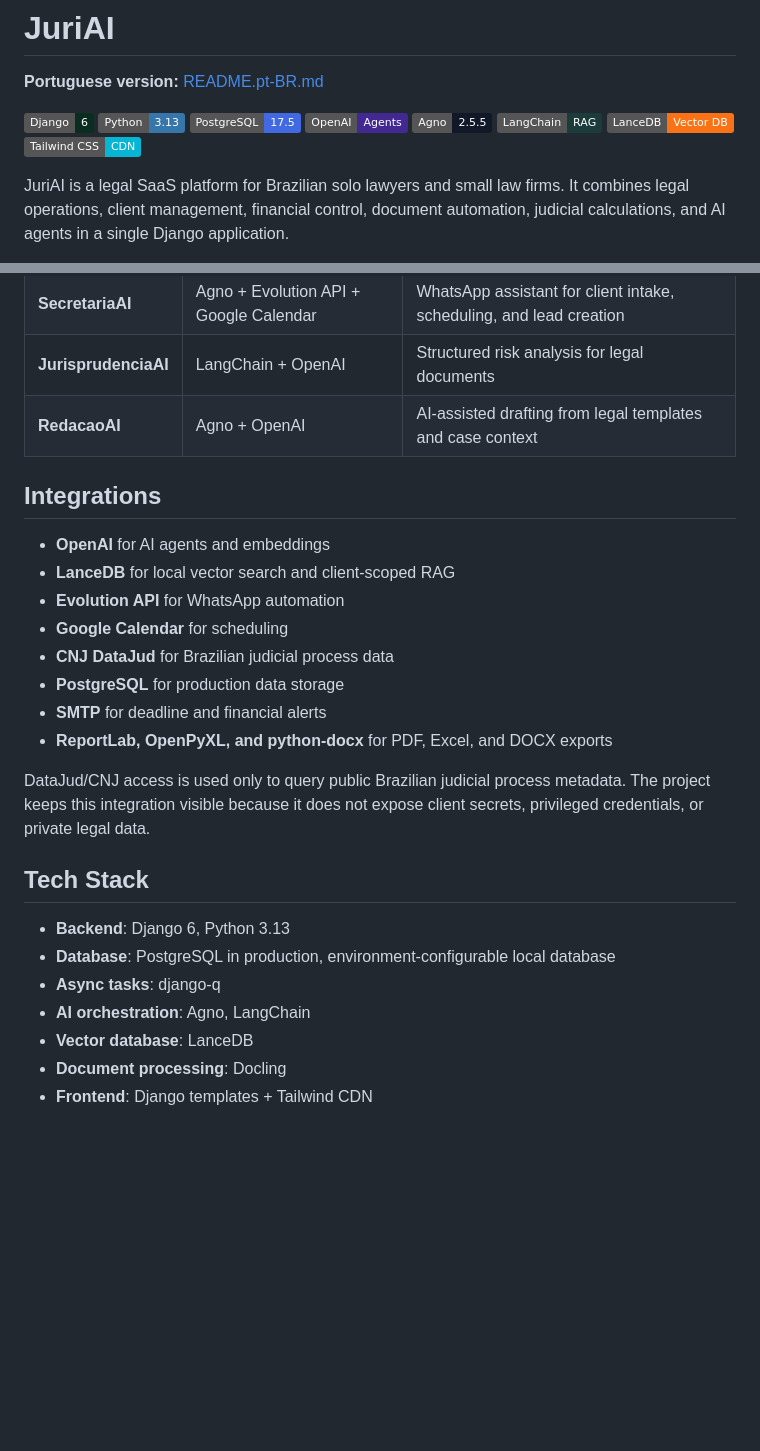
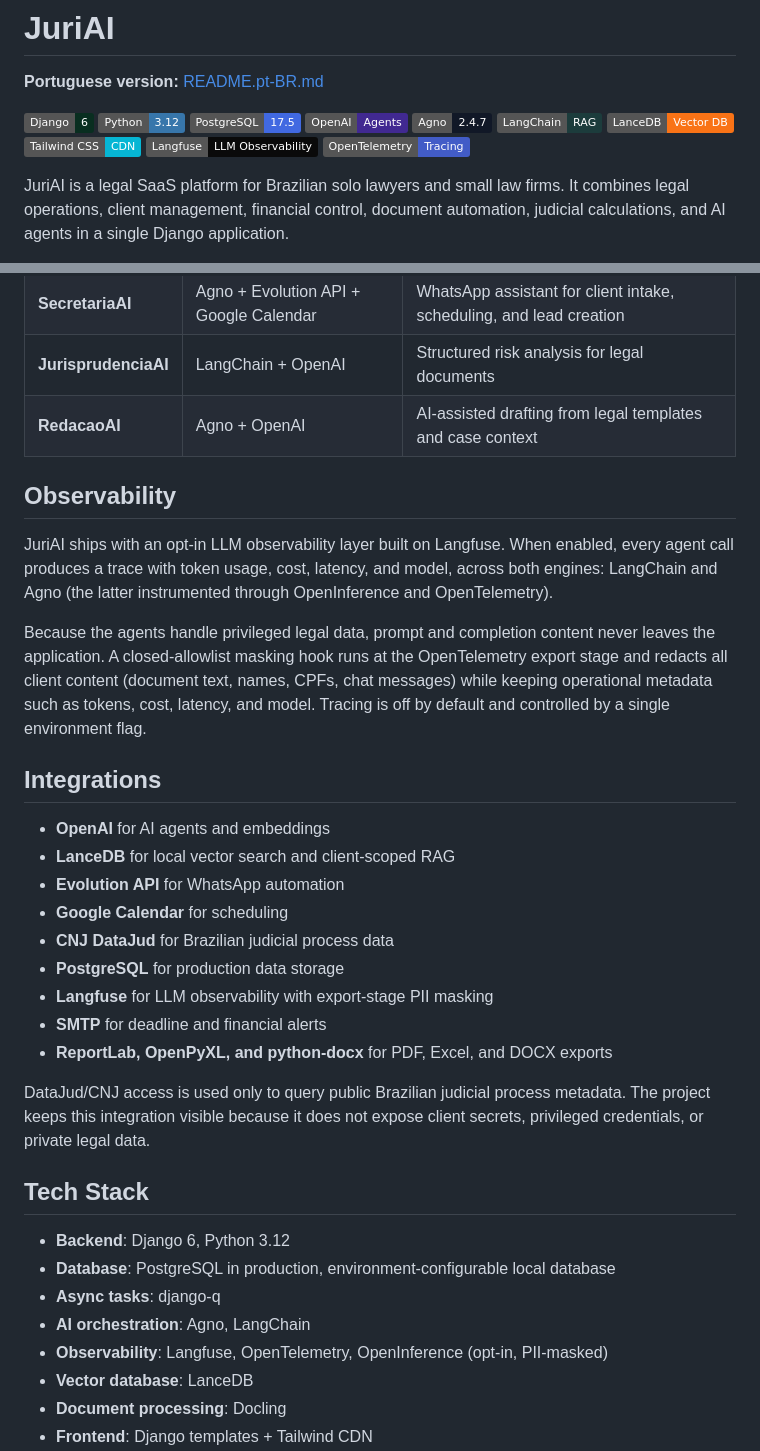
Before and after one commit to yagosamu/juri_ai, a Markdown page: README.md, 2 parts joined by grey strips. GitHub-like rendering; badges without logos; blank space fills up the shorter version.

```diff
--- a/README.md
+++ b/README.md
@@ -3,13 +3,15 @@
 **Portuguese version:** [README.pt-BR.md](README.pt-BR.md)
 
 ![Django](https://img.shields.io/badge/Django-6-092E20?logo=django&logoColor=white)
-![Python](https://img.shields.io/badge/Python-3.13-3776AB?logo=python&logoColor=white)
+![Python](https://img.shields.io/badge/Python-3.12-3776AB?logo=python&logoColor=white)
 ![PostgreSQL](https://img.shields.io/badge/PostgreSQL-17.5-4169E1?logo=postgresql&logoColor=white)
 ![OpenAI](https://img.shields.io/badge/OpenAI-Agents-412991?logo=openai&logoColor=white)
-![Agno](https://img.shields.io/badge/Agno-2.5.5-111827)
+![Agno](https://img.shields.io/badge/Agno-2.4.7-111827)
 ![LangChain](https://img.shields.io/badge/LangChain-RAG-1C3C3C?logo=langchain&logoColor=white)
 ![LanceDB](https://img.shields.io/badge/LanceDB-Vector_DB-F97316)
 ![Tailwind CSS](https://img.shields.io/badge/Tailwind_CSS-CDN-06B6D4?logo=tailwindcss&logoColor=white)
+![Langfuse](https://img.shields.io/badge/Langfuse-LLM_Observability-0A0A0A)
+![OpenTelemetry](https://img.shields.io/badge/OpenTelemetry-Tracing-425CC7?logo=opentelemetry&logoColor=white)
 
 JuriAI is a legal SaaS platform for Brazilian solo lawyers and small law firms. It combines legal operations, client management, financial control, document automation, judicial calculations, and AI agents in a single Django application.
 
@@ -64,6 +66,12 @@ Saved calculations can be linked to lawsuits and exported, making financial revi
 | **JurisprudenciaAI** | LangChain + OpenAI | Structured risk analysis for legal documents |
 | **RedacaoAI** | Agno + OpenAI | AI-assisted drafting from legal templates and case context |
 
+## Observability
+
+JuriAI ships with an opt-in LLM observability layer built on Langfuse. When enabled, every agent call produces a trace with token usage, cost, latency, and model, across both engines: LangChain and Agno (the latter instrumented through OpenInference and OpenTelemetry).
+
+Because the agents handle privileged legal data, prompt and completion content never leaves the application. A closed-allowlist masking hook runs at the OpenTelemetry export stage and redacts all client content (document text, names, CPFs, chat messages) while keeping operational metadata such as tokens, cost, latency, and model. Tracing is off by default and controlled by a single environment flag.
+
 ## Integrations
 
 - **OpenAI** for AI agents and embeddings
@@ -72,6 +80,7 @@ Saved calculations can be linked to lawsuits and exported, making financial revi
 - **Google Calendar** for scheduling
 - **CNJ DataJud** for Brazilian judicial process data
 - **PostgreSQL** for production data storage
+- **Langfuse** for LLM observability with export-stage PII masking
 - **SMTP** for deadline and financial alerts
 - **ReportLab, OpenPyXL, and python-docx** for PDF, Excel, and DOCX exports
 
@@ -79,10 +88,11 @@ DataJud/CNJ access is used only to query public Brazilian judicial process metad
 
 ## Tech Stack
 
-- **Backend**: Django 6, Python 3.13
+- **Backend**: Django 6, Python 3.12
 - **Database**: PostgreSQL in production, environment-configurable local database
 - **Async tasks**: django-q
 - **AI orchestration**: Agno, LangChain
+- **Observability**: Langfuse, OpenTelemetry, OpenInference (opt-in, PII-masked)
 - **Vector database**: LanceDB
 - **Document processing**: Docling
 - **Frontend**: Django templates + Tailwind CDN
```
Also changed, not shown: README.pt-BR.md (+13 -3 lines).
